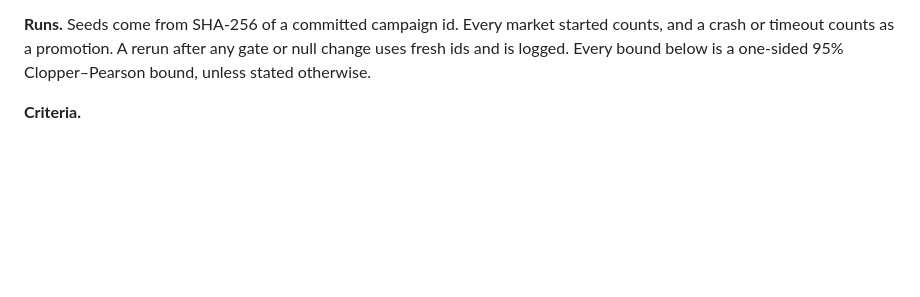
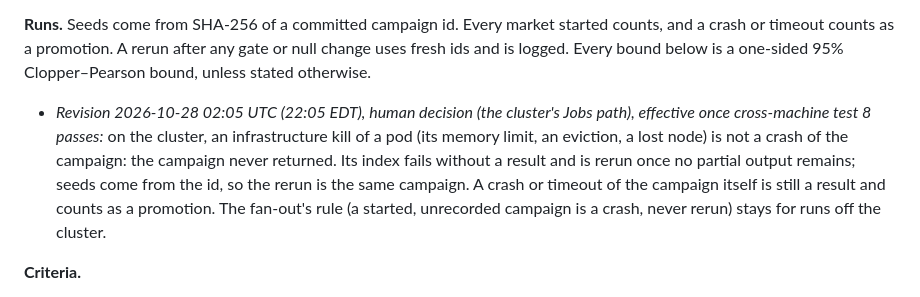
Before and after one commit to kleithegreat/moneymachine, a Markdown page: audit/criteria.md, the part around the change. GitHub-like rendering; blank space fills up the shorter version.

Commit message:
criteria: stage 2, Runs: on the cluster an infrastructure kill fails its index and is rerun after the integrity check (seeds come from the id); a campaign's own crash still counts as a promotion; effective once test 8 passes (human decision)
Co-Authored-By: Claude Opus 5.5 <noreply@anthropic.com>

```diff
--- a/audit/criteria.md
+++ b/audit/criteria.md
@@ -248,6 +248,7 @@ Later campaigns must stay within 400 evaluations.
     - **Locked suite v3.** v2.1's suite has been seen, so v3 is judged on a fresh locked suite, `holdout-calibration-locked-v3`. Its spec is written independently of the test's code and implemented by GPT, given the spec alone. The spec requires null series with E[r_t | past] = 0 and r_t ≥ −1, at the lengths 540, 546 and 1,080, including bounded-below heavy-tailed series and rare-loss series at the stage 3 holdout length. GPT may add two adversarial generators of its own within that class. The levels u, the limits (Clopper–Pearson upper bound at confidence 1 − 0.05/K ≤ 0.0625, 0.015, 0.01), the 20,000 series per cell, the seeding from SHA-256 of the suite id and the cell, and the failure handling are as in v2. The suite and its generators are committed before the run. A failed v3 run stays recorded as a failure.
 
 **Runs.** Seeds come from SHA-256 of a committed campaign id. Every market started counts, and a crash or timeout counts as a promotion. A rerun after any gate or null change uses fresh ids and is logged. Every bound below is a one-sided 95% Clopper–Pearson bound, unless stated otherwise.
+  - *Revision 2026-10-28 02:05 UTC (22:05 EDT), human decision (the cluster's Jobs path), effective once cross-machine test 8 passes:* on the cluster, an infrastructure kill of a pod (its memory limit, an eviction, a lost node) is not a crash of the campaign: the campaign never returned. Its index fails without a result and is rerun once no partial output remains; seeds come from the id, so the rerun is the same campaign. A crash or timeout of the campaign itself is still a result and counts as a promotion. The fan-out's rule (a started, unrecorded campaign is a crash, never rerun) stays for runs off the cluster.
 
 **Criteria.**
 - **C2.1 Nulls are null.** For each of N1–N3 and each coin, an OLS regression of the next bar's ε on lagged observables over 200 independent simulated years has an F-test p > 0.001: funding, premium, returns at lags 1–6, wick ranges, volume, and the cross-coin mean return. Probes are then run on 200 fresh simulated years per model:
```
